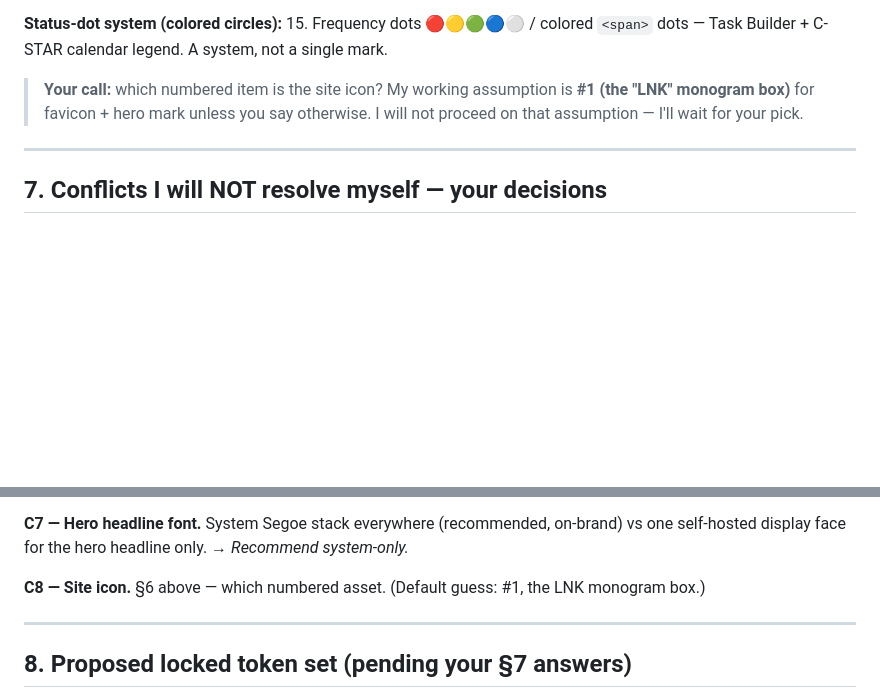
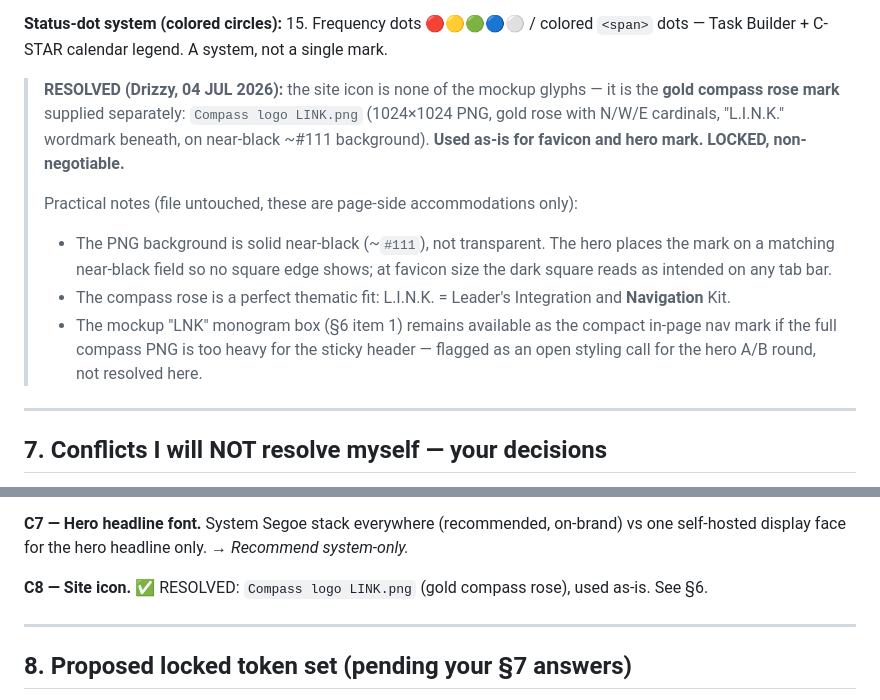
Before and after one commit to justinjdrake14-max/Drake_Portfolio, a Markdown page: design-spec.md, 2 parts joined by grey strips. Drawn GitHub-style; blank space fills up the shorter version.

Commit message:
design-spec: lock C8 site icon as Compass logo LINK.png per Drizzy
Co-Authored-By: Claude Opus 4.8 <noreply@anthropic.com>
Claude-Session: https://claude.ai/code/session_01BEb3AGNh3VJ5RBqDakC8gu

```diff
--- a/design-spec.md
+++ b/design-spec.md
@@ -137,7 +137,12 @@ Per your instruction, here is *every* icon/logo/glyph asset found across the thr
 **Status-dot system (colored circles):**
 15. Frequency dots 🔴🟡🟢🔵⚪ / colored `<span>` dots — Task Builder + C-STAR calendar legend. A system, not a single mark.
 
-> **Your call:** which numbered item is the site icon? My working assumption is **#1 (the "LNK" monogram box)** for favicon + hero mark unless you say otherwise. I will not proceed on that assumption — I'll wait for your pick.
+> **RESOLVED (Drizzy, 04 JUL 2026):** the site icon is none of the mockup glyphs — it is the **gold compass rose mark** supplied separately: `Compass logo LINK.png` (1024×1024 PNG, gold rose with N/W/E cardinals, "L.I.N.K." wordmark beneath, on near-black ~#111 background). **Used as-is for favicon and hero mark. LOCKED, non-negotiable.**
+>
+> Practical notes (file untouched, these are page-side accommodations only):
+> - The PNG background is solid near-black (~`#111`), not transparent. The hero places the mark on a matching near-black field so no square edge shows; at favicon size the dark square reads as intended on any tab bar.
+> - The compass rose is a perfect thematic fit: L.I.N.K. = Leader's Integration and **Navigation** Kit.
+> - The mockup "LNK" monogram box (§6 item 1) remains available as the compact in-page nav mark if the full compass PNG is too heavy for the sticky header — flagged as an open styling call for the hero A/B round, not resolved here.
 
 ---
 
@@ -159,7 +164,7 @@ Please answer these; I'll bake the answers into a locked token set before buildi
 
 **C7 — Hero headline font.** System Segoe stack everywhere (recommended, on-brand) vs one self-hosted display face for the hero headline only. → *Recommend system-only.*
 
-**C8 — Site icon.** §6 above — which numbered asset. (Default guess: #1, the LNK monogram box.)
+**C8 — Site icon.** ✅ RESOLVED: `Compass logo LINK.png` (gold compass rose), used as-is. See §6.
 
 ---
 
```
